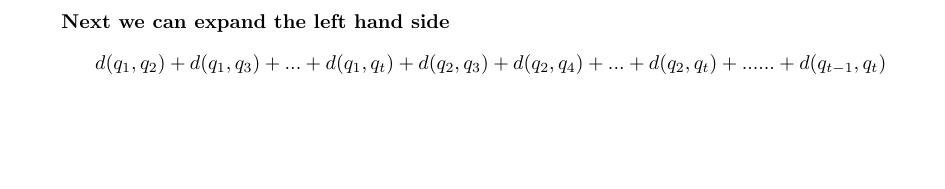
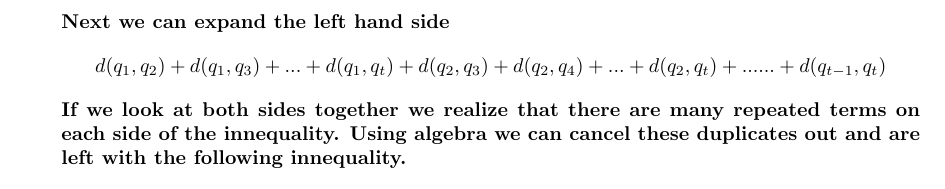
Before and after one commit to JaredMiller9922/CS-6150, a LaTeX problem sheet (Homeworks/Homework2/HW2-2025.tex): part of page 4 of 10, cut so that both start at the same text, the shorter picture padded with empty space. Compiled offline with pdfLaTeX.

Commit message:
more problems complete

```diff
--- a/Homeworks/Homework2/HW2-2025.tex
+++ b/Homeworks/Homework2/HW2-2025.tex
@@ -119,6 +119,5 @@ d(x_1,q_2) + d(x_1,q_3) + ... + d(x_1,q_t) + d(q_2, q_3) + d(q_2, q_4) + ... + d
 \[
 d(q_1,q_2) + d(q_1,q_3) + ... + d(q_1,q_t) + d(q_2, q_3) + d(q_2, q_4) + ... + d(q_2, q_t) + ... ... + d(q_{t-1}, q_t)
 \]
-
-
+\textbf{If we look at both sides together we realize that there are many repeated terms on each side of the innequality. Using algebra we can cancel these duplicates out and are left with the following innequality.}
 \[ d(x_1, q_2) + d(x_1, q_3) + \dots + d(x_1, q_t) \le d(q_1, q_2) + d(q_1, q_3) + \dots + d(q_1, q_t). \]
```
Also changed, not shown: Homeworks/Homework2/HW2-2025.tex (1 more changed lines).
